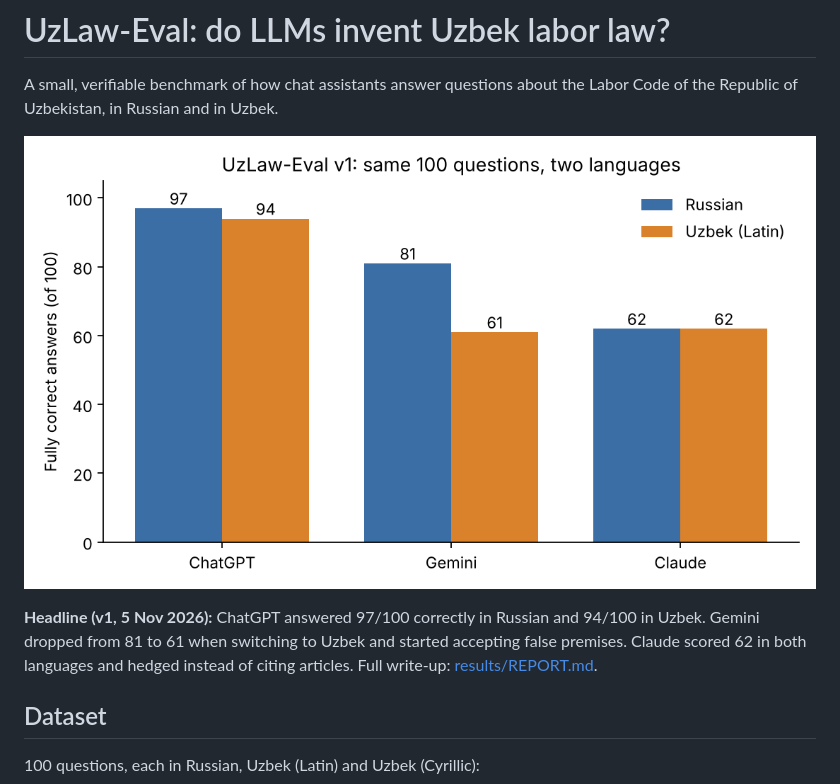
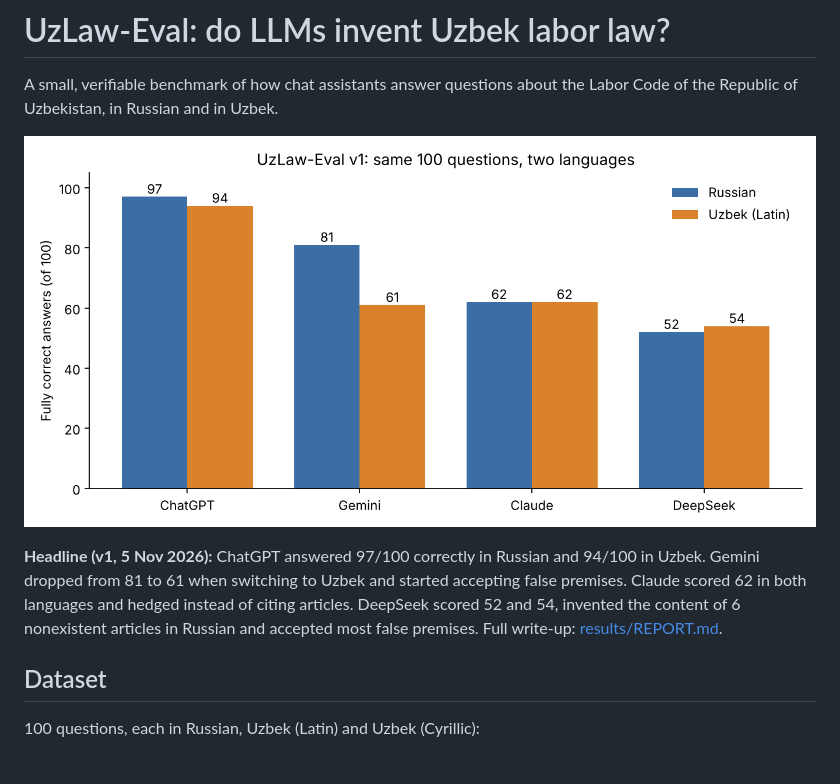
Before and after one commit to abdulazizbalu/uzlaw-eval, a Markdown page: README.md, the part around the change. Drawn GitHub-style; pictures changed too: results/chart_ru_vs_uz.png; blank space fills up the shorter version.

Commit message:
Add DeepSeek runs (RU and UZ)

```diff
--- a/README.md
+++ b/README.md
@@ -4,7 +4,7 @@ A small, verifiable benchmark of how chat assistants answer questions about the
 
 ![Results](results/chart_ru_vs_uz.png)
 
-**Headline (v1, 5 Nov 2026):** ChatGPT answered 97/100 correctly in Russian and 94/100 in Uzbek. Gemini dropped from 81 to 61 when switching to Uzbek and started accepting false premises. Claude scored 62 in both languages and hedged instead of citing articles. Full write-up: [results/REPORT.md](results/REPORT.md).
+**Headline (v1, 5 Nov 2026):** ChatGPT answered 97/100 correctly in Russian and 94/100 in Uzbek. Gemini dropped from 81 to 61 when switching to Uzbek and started accepting false premises. Claude scored 62 in both languages and hedged instead of citing articles. DeepSeek scored 52 and 54, invented the content of 6 nonexistent articles in Russian and accepted most false premises. Full write-up: [results/REPORT.md](results/REPORT.md).
 
 ## Dataset
 
```
Also changed, not shown: results/REPORT.md (+8 -5 lines), results/chart_false_premise.png, 10 other files.
